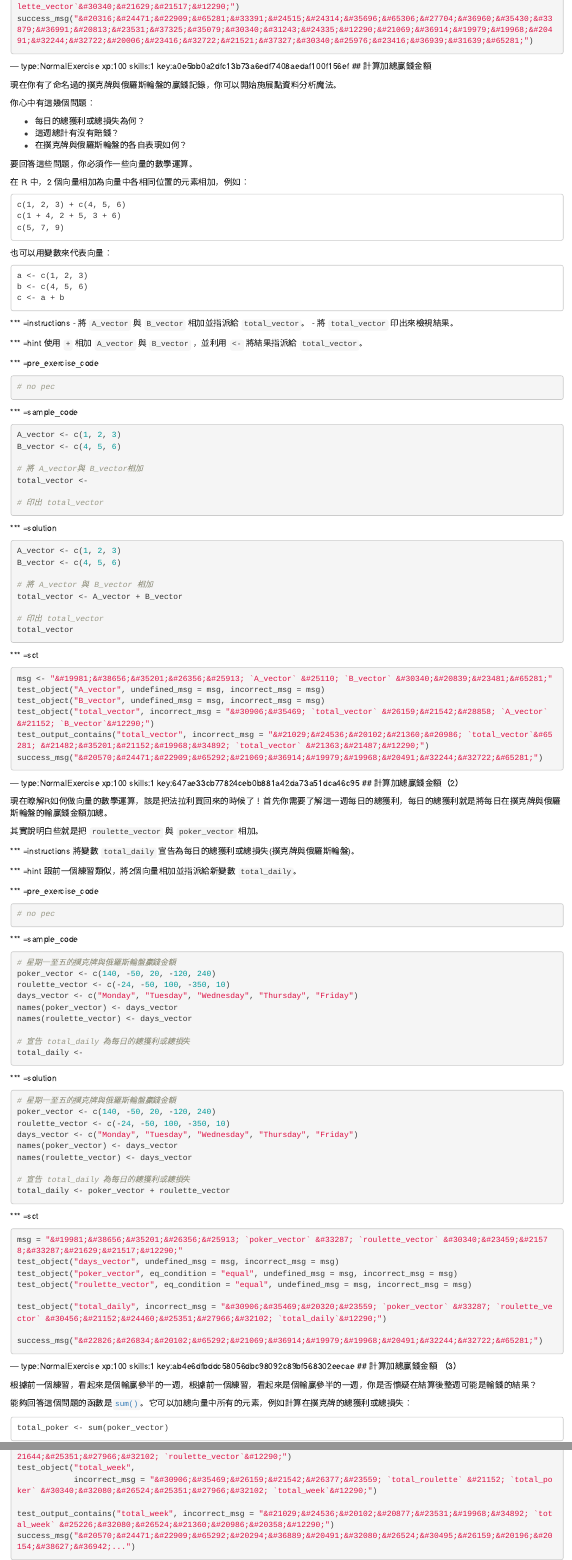
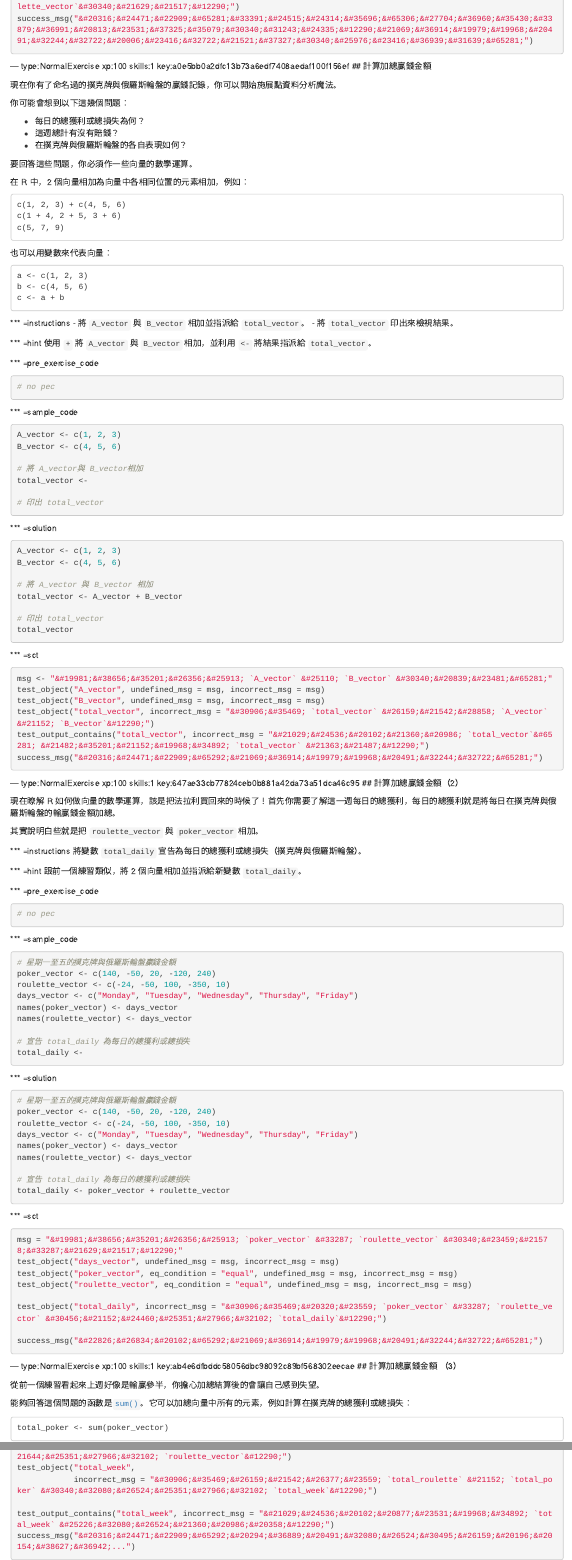
Before and after one commit to datacamp/community-courses-introduction-to-r-chinese, an R Markdown document (chapter2.Rmd): the page in a window 1100 px wide, from 5080 px down, and a second part further down, joined at a grey line. Rendered offline with R 4.5, knitr and Pandoc, with nearby package versions; the code chunks are not run, so their results and figures are left out.

Commit message:
fixed issue log No.97 to 104

````diff
--- a/chapter2.Rmd
+++ b/chapter2.Rmd
@@ -304,7 +304,7 @@ success_msg("&#20316;&#24471;&#22909;&#65281;&#33391;&#24515;&#24314;&#35696;&#6
 
 現在你有了命名過的撲克牌與俄羅斯輪盤的贏錢記錄，你可以開始施展點資料分析魔法。
 
-你心中有這幾個問題：
+你可能會想到以下這幾個問題：
 
 - 每日的總獲利或總損失為何？
 - 這週總計有沒有賠錢？
@@ -333,7 +333,7 @@ c <- a + b
 - 將 `total_vector` 印出來檢視結果。
 
 *** =hint
-使用 `+` 相加 `A_vector` 與 `B_vector` ，並利用 `<-` 將結果指派給 `total_vector`。
+使用 `+` 將 `A_vector` 與 `B_vector` 相加，並利用 `<-` 將結果指派給 `total_vector`。
 
 *** =pre_exercise_code
 ```{r}
@@ -371,22 +371,22 @@ test_object("A_vector", undefined_msg = msg, incorrect_msg = msg)
 test_object("B_vector", undefined_msg = msg, incorrect_msg = msg)
 test_object("total_vector", incorrect_msg = "&#30906;&#35469; `total_vector` &#26159;&#21542;&#28858; `A_vector` &#21152; `B_vector`&#12290;")
 test_output_contains("total_vector", incorrect_msg = "&#21029;&#24536;&#20102;&#21360;&#20986; `total_vector`&#65281; &#21482;&#35201;&#21152;&#19968;&#34892; `total_vector` &#21363;&#21487;&#12290;")
-success_msg("&#20570;&#24471;&#22909;&#65292;&#21069;&#36914;&#19979;&#19968;&#20491;&#32244;&#32722;&#65281;")
+success_msg("&#20316;&#24471;&#22909;&#65292;&#21069;&#36914;&#19979;&#19968;&#20491;&#32244;&#32722;&#65281;")
 ```
 
 
 --- type:NormalExercise xp:100 skills:1 key:647ae33cb77824ceb0b881a42da73a51dca46c95
 ## 計算加總贏錢金額（2）
 
-現在瞭解R如何做向量的數學運算，該是把法拉利買回來的時候了！首先你需要了解這一週每日的總獲利，每日的總獲利就是將每日在撲克牌與俄羅斯輪盤的輸贏錢金額加總。
+現在瞭解 R 如何做向量的數學運算，該是把法拉利買回來的時候了！首先你需要了解這一週每日的總獲利，每日的總獲利就是將每日在撲克牌與俄羅斯輪盤的輸贏錢金額加總。
 
 其實說明白些就是把 `roulette_vector` 與 `poker_vector` 相加。
 
 *** =instructions
-將變數 `total_daily` 宣告為每日的總獲利或總損失(撲克牌與俄羅斯輪盤)。
+將變數 `total_daily` 宣告為每日的總獲利或總損失（撲克牌與俄羅斯輪盤）。
 
 *** =hint
-跟前一個練習類似，將2個向量相加並指派給新變數 `total_daily`。
+跟前一個練習類似，將 2 個向量相加並指派給新變數 `total_daily`。
 
 *** =pre_exercise_code
 ```{r}
@@ -435,7 +435,7 @@ success_msg("&#22826;&#26834;&#20102;&#65292;&#21069;&#36914;&#19979;&#19968;&#2
 --- type:NormalExercise xp:100 skills:1 key:ab4e6dfbddc58056dbc98092c89bf568302eecae
 ## 計算加總贏錢金額 （3）
 
-根據前一個練習，看起來是個輸贏參半的一週，根據前一個練習，看起來是個輸贏參半的一週，你是否懷疑在結算後整週可能是輸錢的結果？
+從前一個練習看起來上週好像是輸贏參半，你擔心加總結算後的會讓自己感到失望。
 
 能夠回答這個問題的函數是[`sum()`](http://www.rdocumentation.org/packages/base/functions/sum)。它可以加總向量中所有的元素，例如計算在撲克牌的總獲利或總損失：
 
@@ -514,7 +514,7 @@ test_object("total_week",
             incorrect_msg = "&#30906;&#35469;&#26159;&#21542;&#26377;&#23559; `total_roulette` &#21152; `total_poker` &#30340;&#32080;&#26524;&#25351;&#27966;&#32102; `total_week`&#12290;")
 
 test_output_contains("total_week", incorrect_msg = "&#21029;&#24536;&#20102;&#20877;&#23531;&#19968;&#34892; `total_week` &#25226;&#32080;&#26524;&#21360;&#20986;&#20358;&#12290;")
-success_msg("&#20570;&#24471;&#22909;&#65292;&#20294;&#36889;&#20491;&#32080;&#26524;&#30495;&#26159;&#20196;&#20154;&#38627;&#36942;...")
+success_msg("&#20316;&#24471;&#22909;&#65292;&#20294;&#36889;&#20491;&#32080;&#26524;&#30495;&#26159;&#20196;&#20154;&#38627;&#36942;...")
 ```
 
 
````
